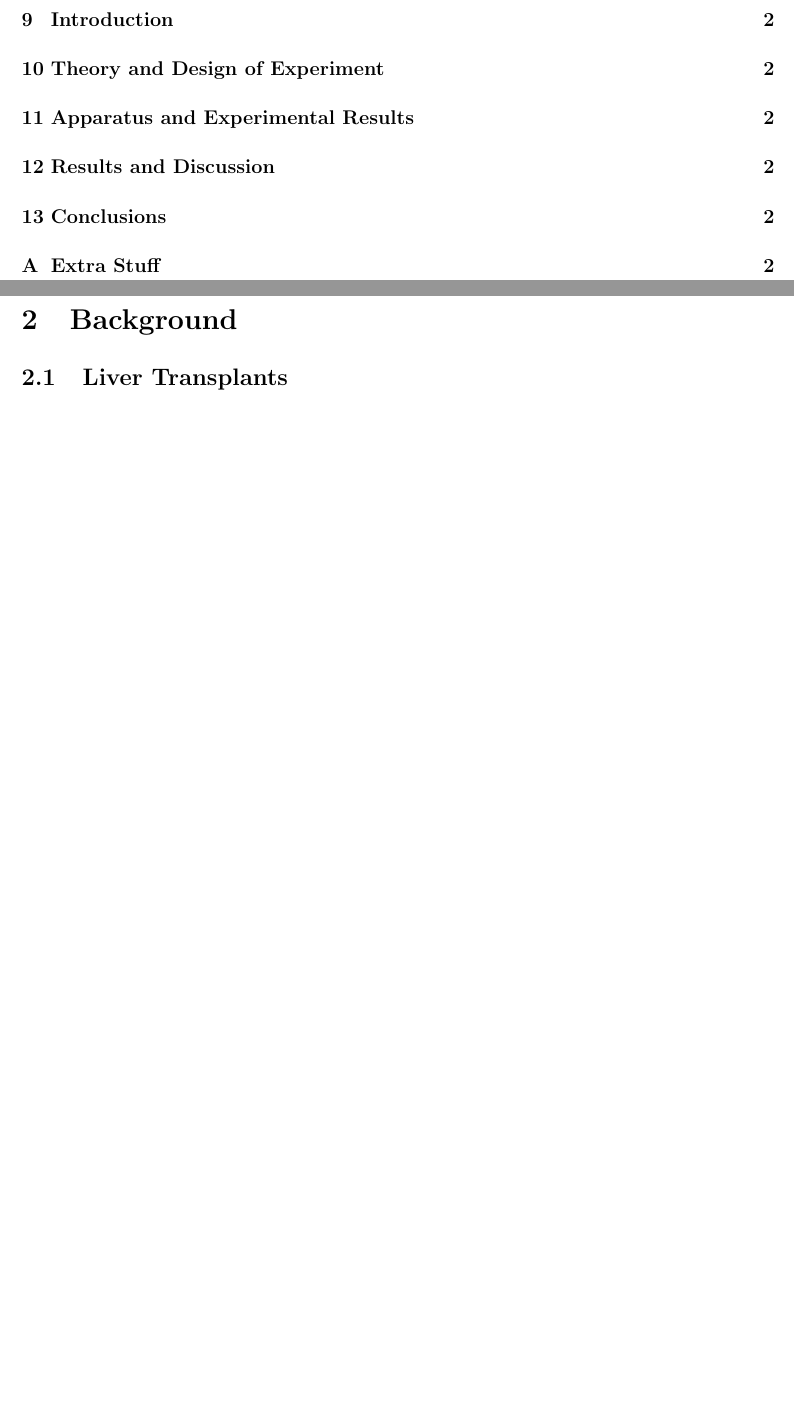
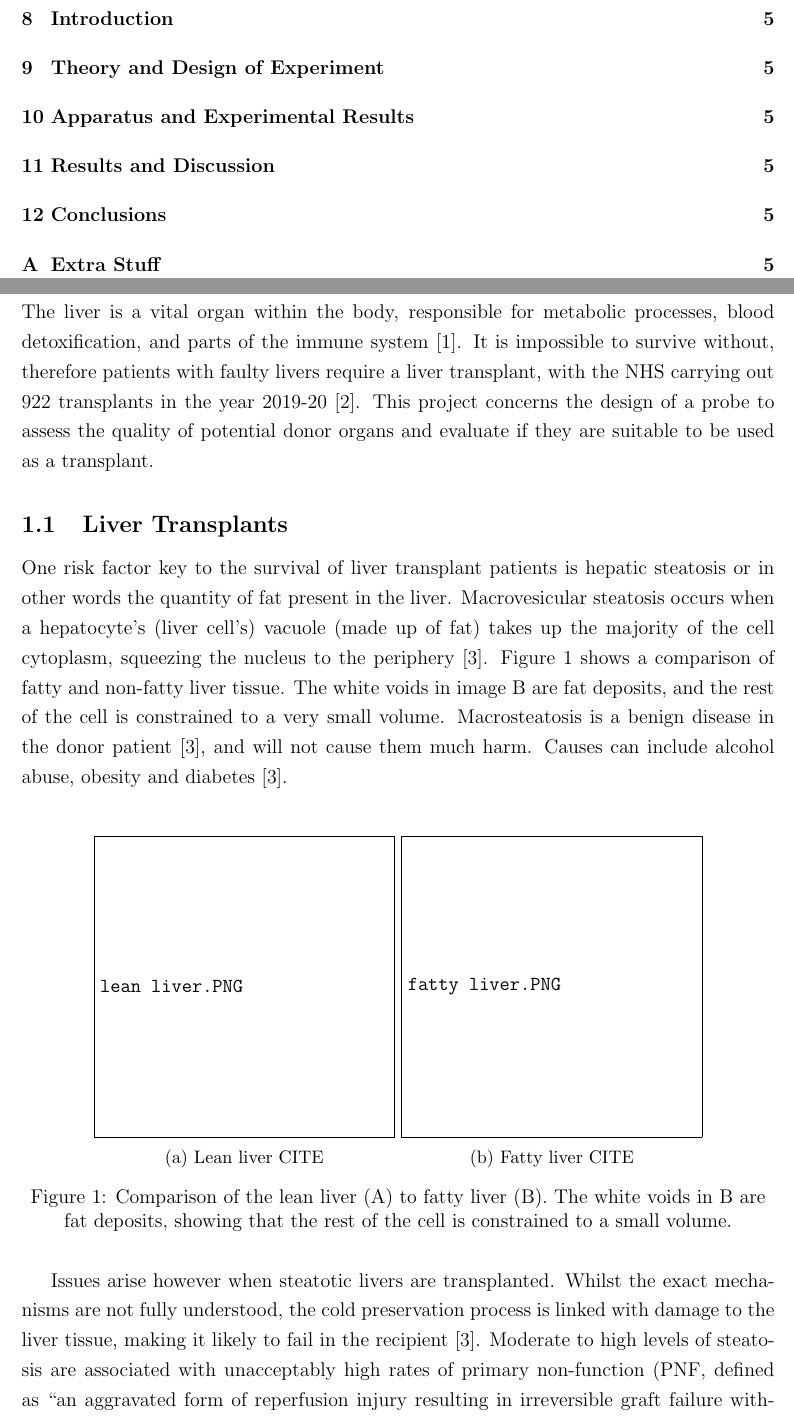
Before and after one commit to rhudson2802/liver_probe, a LaTeX document (Final Report/IIBproject.tex, which reads Final Report/introduction.tex): two parts of pages 3 and 4 of 5 before the commit and two parts of pages 3 and 4 of 8 after it, joined at a grey line, cut so that both start at the same text, the shorter picture padded with empty space. Compiled offline with pdfLaTeX.

```diff
--- a/Final Report/IIBproject.tex
+++ b/Final Report/IIBproject.tex
@@ -4,7 +4,7 @@
 % have different section titles.
 % Tim Love (tl136@cam.ac.uk), 18/5/16
 
-\documentclass{IIBproject}
+\documentclass[draft]{IIBproject}
 % Use documentclass[wide]{IIBproject} to have narrower margins
 \usepackage{setspace}
 
@@ -37,7 +37,6 @@
 \pagestyle{plain}
 \pagenumbering{arabic}
 
-\section{Introduction}
+%\section{Introduction}
+\input{introduction.tex}
 
-\section{Background}
-\subsection{Liver Transplants}
--- /dev/null
+++ b/Final Report/introduction.tex
@@ -0,0 +1,31 @@
+\section{Background}
+
+The liver is a vital organ within the body, responsible for metabolic processes, blood detoxification, and parts of the immune system [1]. It is impossible to survive without, therefore patients with faulty livers require a liver transplant, with the NHS carrying out 922 transplants in the year 2019-20 [2]. This project concerns the design of a probe to assess the quality of potential donor organs and evaluate if they are suitable to be used as a transplant.
+
+
+\subsection{Liver Transplants}
+One risk factor key to the survival of liver transplant patients is hepatic steatosis or in other words the quantity of fat present in the liver. Macrovesicular steatosis occurs when a hepatocyte’s (liver cell’s) vacuole (made up of fat) takes up the majority of the cell cytoplasm, squeezing the nucleus to the periphery [3]. Figure \ref{fig: livers} shows a comparison of fatty and non-fatty liver tissue. The white voids in image B are fat deposits, and the rest of the cell is constrained to a very small volume. Macrosteatosis is a benign disease in the donor patient [3], and will not cause them much harm. Causes can include alcohol abuse, obesity and diabetes [3].\\
+
+\begin{figure}[h]
+	\centering
+	\begin{subfigure}[b]{0.4\linewidth}
+		\includegraphics[width=\linewidth]{lean liver.PNG}
+		\caption{Lean liver CITE}
+		\label{}
+	\end{subfigure}
+	\begin{subfigure}[b]{0.4\linewidth}
+		\includegraphics[width=\linewidth]{fatty liver.PNG}
+		\caption{Fatty liver CITE}
+		\label{}
+	\end{subfigure}
+	\caption{Comparison of the lean liver (A) to fatty liver (B). The white voids in B are fat deposits, showing that the rest of the cell is constrained to a small volume.}
+	\label{fig: livers}
+\end{figure}
+
+
+Issues arise however when steatotic livers are transplanted. Whilst the exact mechanisms are not fully understood, the cold preservation process is linked with damage to the liver tissue, making it likely to fail in the recipient [3]. Moderate to high levels of steatosis are associated with unacceptably high rates of primary non-function (PNF, defined as “an aggravated form of reperfusion injury resulting in irreversible graft failure without detectable technical or immunological problems” [5]) and early allograft dysfunction (EAD, defined as marginal function after transplantation [6]). Both PNF and EAD are key causes of mortality in liver transplant patients, with patients having a one in three chance of dying if PNF occurs [7]. A 2019 review paper reported that for severe steatosis (>60\% macrovesicular steatosis) the PNF rates were 20-50\%, and EAD rates were 25-80\% [8]. Obviously, the goal of a liver transplant is to save the recipient’s life, so it is unacceptable to transplant organs with such a high failure rate.\\
+
+It is currently unacceptable to transplant severely steatotic livers due to their high failure rate. Unfortunately, a method to quantify the level of steatosis quickly and accurately does not currently exist. The most common method to assess the quality of a donor liver is the opinion of the surgeon who removes the organ, however this is very subjective, and the surgeon performing the transplant does not know who has assessed the organ, so may want to carry out their own assessment before they are happy to perform the surgery [7]. To gain a quantitative assessment, biopsies can be sent for histological assessment, but this is a slow process. The longer the liver is outside the body, the higher its risk of PNF and EAD, so this is not an ideal method. Previous studies [9] have attempted to assess the fat content of liver tissue using electrical and optical spectroscopy, with the results from the optical spectroscopy leading to the development of a probe [7] which gave a rapid assessment of the liver steatosis. \\
+
+
+\subsection{Original Probe}
```
Also changed, not shown: Final Report/system requirements.tex (added, +43 -0 lines), Final Report/system architecture.tex (added), Final Report/IIBproject.tex (4 more changed lines).
